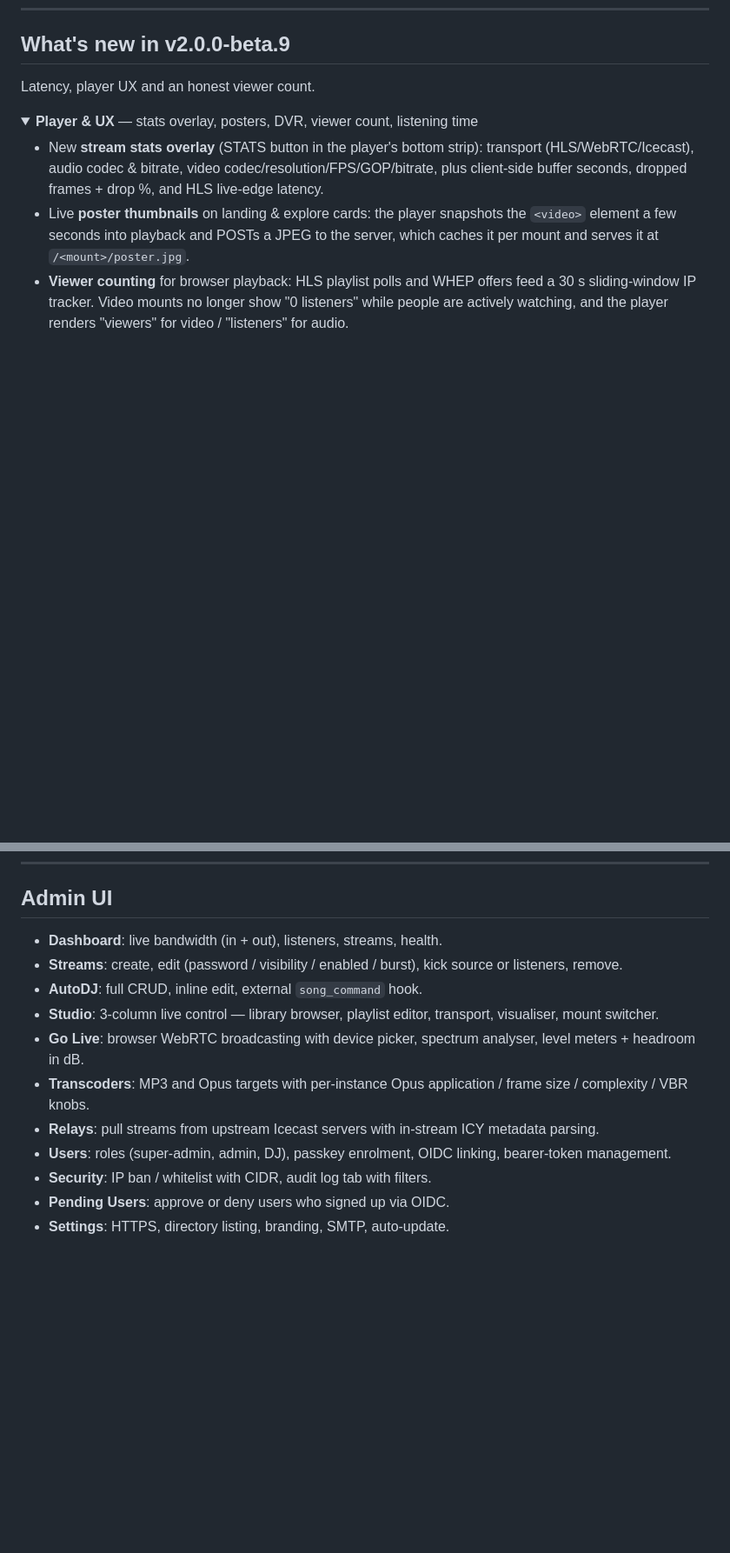
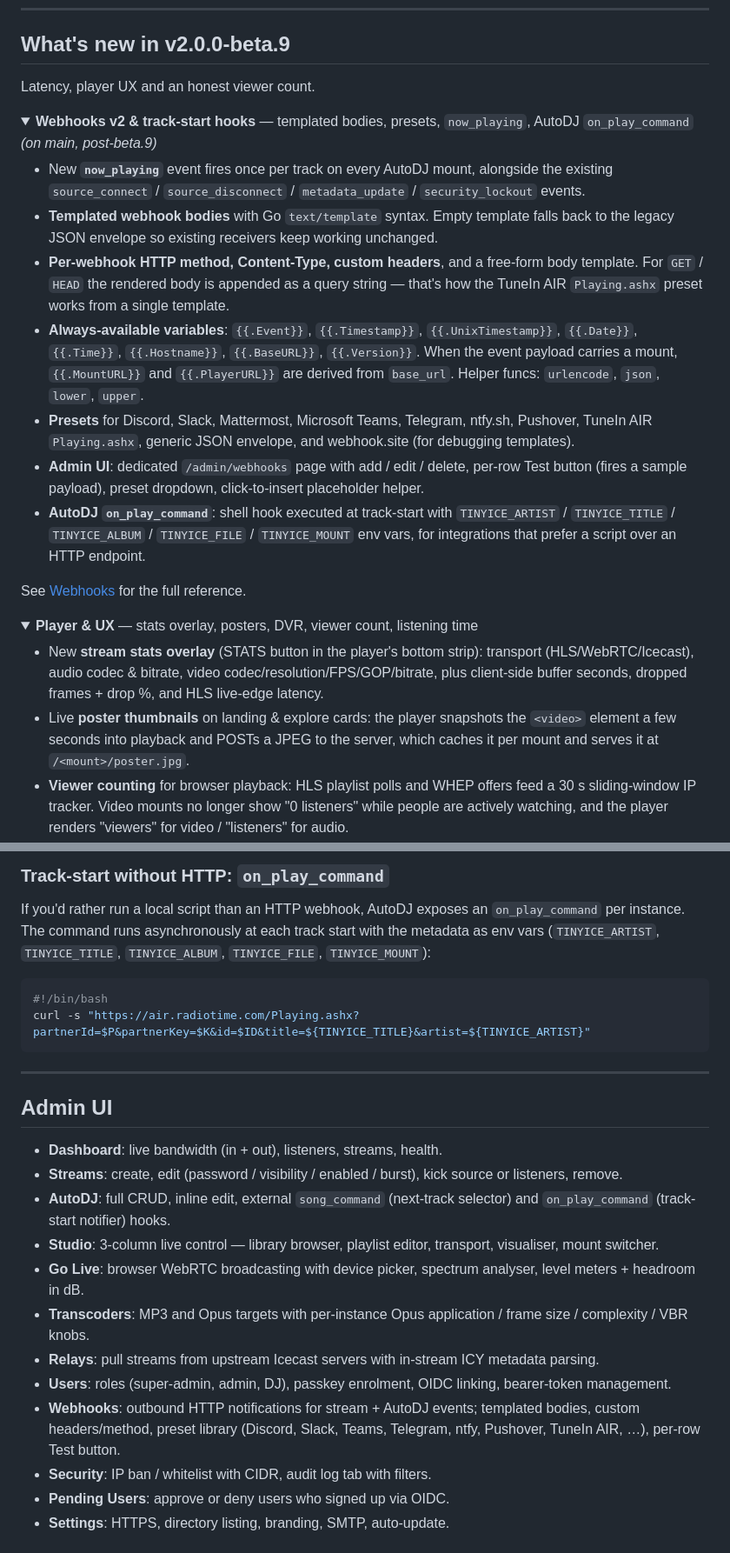
Before and after one commit to theChaparral/tinyice, a Markdown page: README.md, 2 parts joined by grey strips. Shown at 87% size. Drawn GitHub-style; blank space fills up the shorter version.

````diff
--- a/README.md
+++ b/README.md
@@ -72,3 +72,17 @@ control, and a built-in admin SPA. Deploy anywhere in seconds.
 ## What's new in v2.0.0-beta.9
 
 Latency, player UX and an honest viewer count.
+
+<details open>
+<summary><strong>Webhooks v2 &amp; track-start hooks</strong> — templated bodies, presets, <code>now_playing</code>, AutoDJ <code>on_play_command</code> <em>(on main, post-beta.9)</em></summary>
+
+- New **`now_playing`** event fires once per track on every AutoDJ mount, alongside the existing `source_connect` / `source_disconnect` / `metadata_update` / `security_lockout` events.
+- **Templated webhook bodies** with Go `text/template` syntax. Empty template falls back to the legacy JSON envelope so existing receivers keep working unchanged.
+- **Per-webhook HTTP method, Content-Type, custom headers**, and a free-form body template. For `GET` / `HEAD` the rendered body is appended as a query string — that's how the TuneIn AIR `Playing.ashx` preset works from a single template.
+- **Always-available variables**: `{{.Event}}`, `{{.Timestamp}}`, `{{.UnixTimestamp}}`, `{{.Date}}`, `{{.Time}}`, `{{.Hostname}}`, `{{.BaseURL}}`, `{{.Version}}`. When the event payload carries a mount, `{{.MountURL}}` and `{{.PlayerURL}}` are derived from `base_url`. Helper funcs: `urlencode`, `json`, `lower`, `upper`.
+- **Presets** for Discord, Slack, Mattermost, Microsoft Teams, Telegram, ntfy.sh, Pushover, TuneIn AIR `Playing.ashx`, generic JSON envelope, and webhook.site (for debugging templates).
+- **Admin UI**: dedicated `/admin/webhooks` page with add / edit / delete, per-row Test button (fires a sample payload), preset dropdown, click-to-insert placeholder helper.
+- **AutoDJ `on_play_command`**: shell hook executed at track-start with `TINYICE_ARTIST` / `TINYICE_TITLE` / `TINYICE_ALBUM` / `TINYICE_FILE` / `TINYICE_MOUNT` env vars, for integrations that prefer a script over an HTTP endpoint.
+
+See [Webhooks](#webhooks) for the full reference.
+
@@ -374,13 +458,28 @@ equivalent. See `/api/docs` for the full list.
+### Track-start without HTTP: `on_play_command`
+
+If you'd rather run a local script than an HTTP webhook, AutoDJ exposes
+an `on_play_command` per instance. The command runs asynchronously at
+each track start with the metadata as env vars (`TINYICE_ARTIST`,
+`TINYICE_TITLE`, `TINYICE_ALBUM`, `TINYICE_FILE`, `TINYICE_MOUNT`):
+
+```bash
+#!/bin/bash
+curl -s "https://air.radiotime.com/Playing.ashx?partnerId=$P&partnerKey=$K&id=$ID&title=${TINYICE_TITLE}&artist=${TINYICE_ARTIST}"
+```
+
+---
+
 ## Admin UI
 
 - **Dashboard**: live bandwidth (in + out), listeners, streams, health.
 - **Streams**: create, edit (password / visibility / enabled / burst), kick source or listeners, remove.
-- **AutoDJ**: full CRUD, inline edit, external `song_command` hook.
+- **AutoDJ**: full CRUD, inline edit, external `song_command` (next-track selector) and `on_play_command` (track-start notifier) hooks.
 - **Studio**: 3-column live control — library browser, playlist editor, transport, visualiser, mount switcher.
 - **Go Live**: browser WebRTC broadcasting with device picker, spectrum analyser, level meters + headroom in dB.
 - **Transcoders**: MP3 and Opus targets with per-instance Opus application / frame size / complexity / VBR knobs.
 - **Relays**: pull streams from upstream Icecast servers with in-stream ICY metadata parsing.
 - **Users**: roles (super-admin, admin, DJ), passkey enrolment, OIDC linking, bearer-token management.
+- **Webhooks**: outbound HTTP notifications for stream + AutoDJ events; templated bodies, custom headers/method, preset library (Discord, Slack, Teams, Telegram, ntfy, Pushover, TuneIn AIR, …), per-row Test button.
 - **Security**: IP ban / whitelist with CIDR, audit log tab with filters.
 - **Pending Users**: approve or deny users who signed up via OIDC.
 - **Settings**: HTTPS, directory listing, branding, SMTP, auto-update.
````
Also changed, not shown: other parts of README.md (+70 -0 lines).
